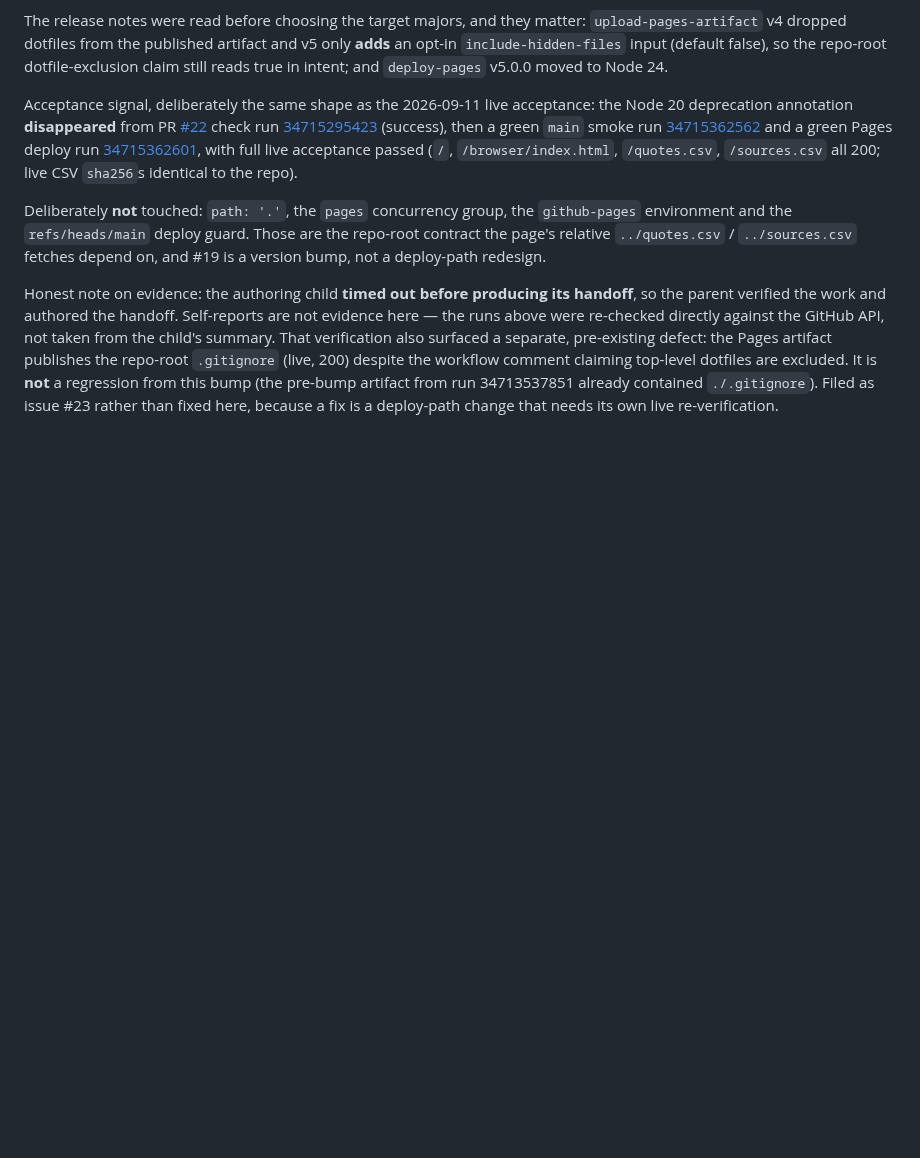
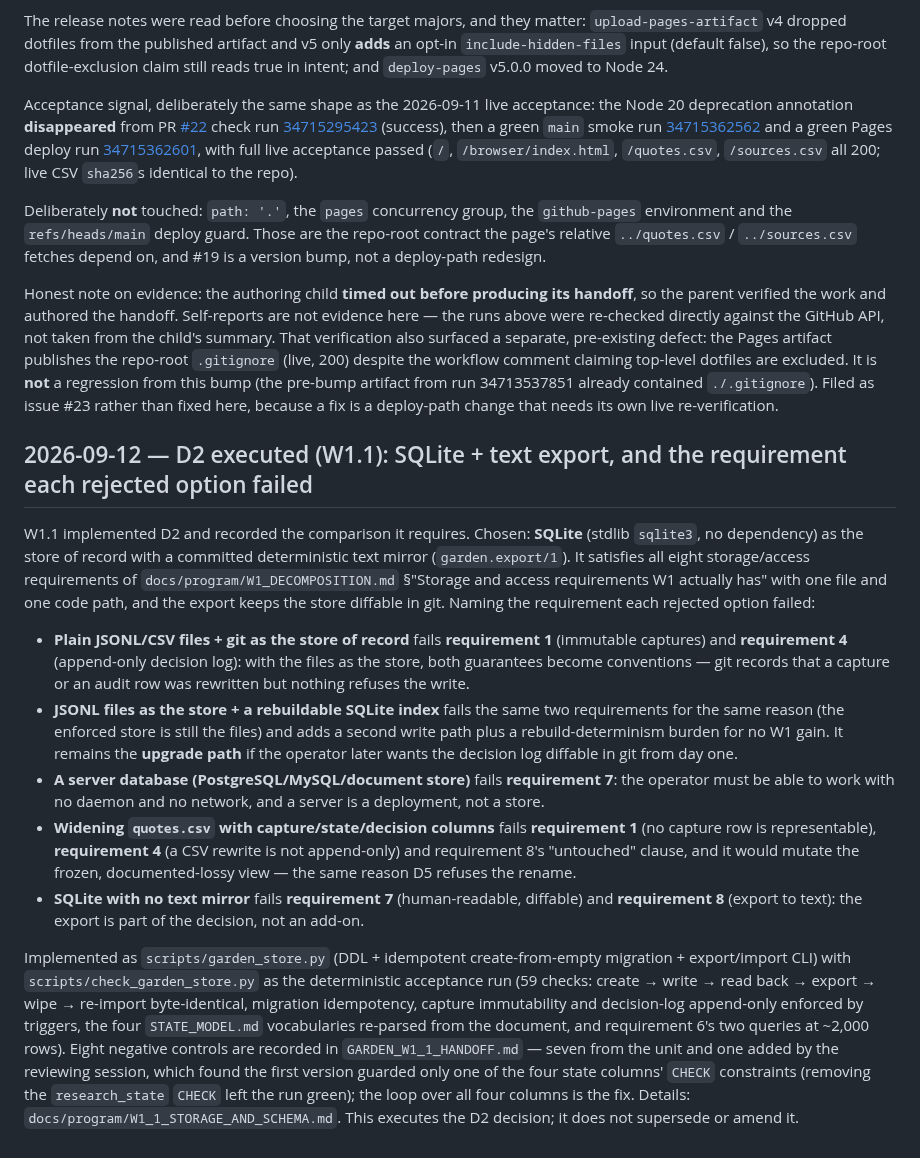
Before and after one commit to mschwar/Garden-of-Wisdom, a Markdown page: docs/DECISIONS.md, the part around the change. GitHub-like rendering; blank space fills up the shorter version.

```diff
--- a/docs/DECISIONS.md
+++ b/docs/DECISIONS.md
@@ -470,3 +470,38 @@ repo-root `.gitignore` (live, 200) despite the workflow comment claiming top-lev
 excluded. It is **not** a regression from this bump (the pre-bump artifact from run 34713537851
 already contained `./.gitignore`). Filed as issue #23 rather than fixed here, because a fix is a
 deploy-path change that needs its own live re-verification.
+
+## 2026-09-12 — D2 executed (W1.1): SQLite + text export, and the requirement each rejected option failed
+
+W1.1 implemented D2 and recorded the comparison it requires. Chosen: **SQLite** (stdlib
+`sqlite3`, no dependency) as the store of record with a committed deterministic text mirror
+(`garden.export/1`). It satisfies all eight storage/access requirements of
+`docs/program/W1_DECOMPOSITION.md` §"Storage and access requirements W1 actually has" with one
+file and one code path, and the export keeps the store diffable in git. Naming the requirement
+each rejected option failed:
+
+- **Plain JSONL/CSV files + git as the store of record** fails **requirement 1** (immutable
+  captures) and **requirement 4** (append-only decision log): with the files as the store, both
+  guarantees become conventions — git records that a capture or an audit row was rewritten but
+  nothing refuses the write.
+- **JSONL files as the store + a rebuildable SQLite index** fails the same two requirements for
+  the same reason (the enforced store is still the files) and adds a second write path plus a
+  rebuild-determinism burden for no W1 gain. It remains the **upgrade path** if the operator
+  later wants the decision log diffable in git from day one.
+- **A server database (PostgreSQL/MySQL/document store)** fails **requirement 7**: the operator
+  must be able to work with no daemon and no network, and a server is a deployment, not a store.
+- **Widening `quotes.csv` with capture/state/decision columns** fails **requirement 1** (no
+  capture row is representable), **requirement 4** (a CSV rewrite is not append-only) and
+  requirement 8's "untouched" clause, and it would mutate the frozen, documented-lossy view —
+  the same reason D5 refuses the rename.
+- **SQLite with no text mirror** fails **requirement 7** (human-readable, diffable) and
+  **requirement 8** (export to text): the export is part of the decision, not an add-on.
+
+Implemented as `scripts/garden_store.py` (DDL + idempotent create-from-empty migration +
+export/import CLI) with `scripts/check_garden_store.py` as the deterministic acceptance run
+(59 checks: create → write → read back → export → wipe → re-import byte-identical, migration
+idempotency, capture immutability and decision-log append-only enforced by triggers, the four
+`STATE_MODEL.md` vocabularies re-parsed from the document, and requirement 6's two queries at
+~2,000 rows). Eight negative controls are recorded in `GARDEN_W1_1_HANDOFF.md` — seven from the unit and one added by the reviewing session, which found the first version guarded only one of the four state columns' `CHECK` constraints (removing the `research_state` `CHECK` left the run green); the loop over all four columns is the fix. Details:
+`docs/program/W1_1_STORAGE_AND_SCHEMA.md`. This executes the D2 decision; it does not
+supersede or amend it.
```
Also changed, not shown: docs/queue.md (+18 -4 lines).
